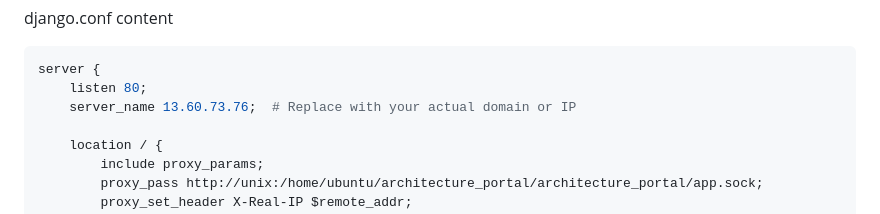
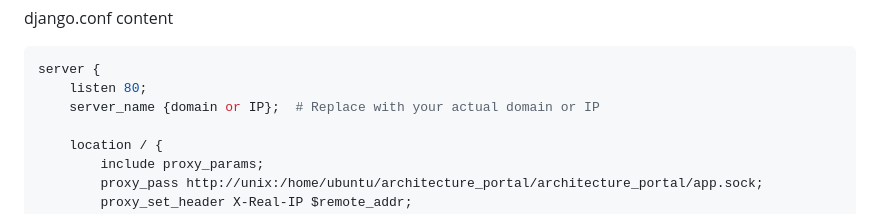
Before and after one commit to MariamKipshidze/architecture_portal, a Markdown page: README.md, the part around the change. Rendered like a GitHub page.

````diff
--- a/README.md
+++ b/README.md
@@ -240,7 +240,7 @@ FLOOR_MULTIPLIER = 0.2  # 20% increase per additional floor
    ```bash
    server {
        listen 80;
-       server_name 13.60.73.76;  # Replace with your actual domain or IP
+       server_name {domain or IP};  # Replace with your actual domain or IP
 
        location / {
            include proxy_params;
````
